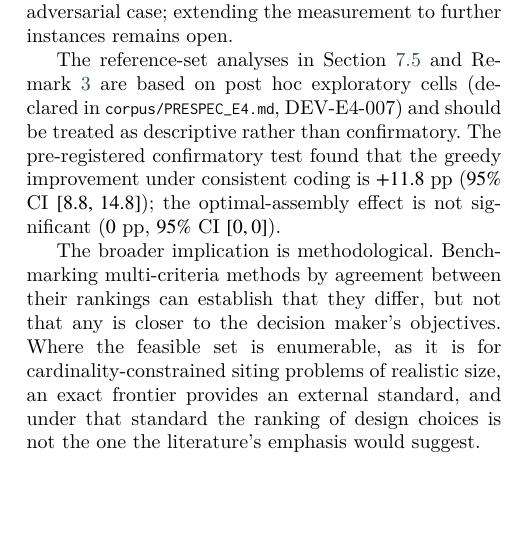
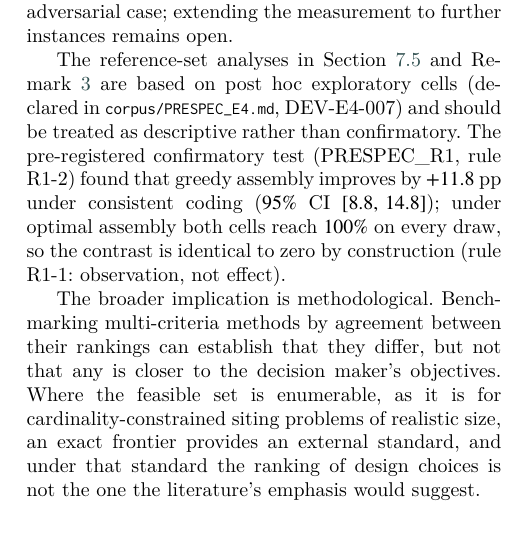
Before and after one commit to Jazancort/mcdm-landfill-pareto-paper, a LaTeX paper (main.tex): part of one column of page 25 of 26 before the commit and part of one column of page 25 of 27 after it, cut so that both start at the same text, the shorter picture padded with empty space. Compiled offline with XeLaTeX; a LaTeX package or settings file that is missing is left out.

Commit message:
2.4: fix post hoc vs confirmatory in conclusion; IC [0,0] → 'identical to zero by construction' (R1-1: observation); check guard added; ALL CHECKS PASSED

```diff
--- a/main.tex
+++ b/main.tex
@@ -2583,10 +2583,11 @@ The reference-set analyses in Section~\ref{sec:refset} and
 Remark~\ref{rem:nonmonotone} are based on post hoc exploratory cells
 (declared in \texttt{corpus/PRESPEC\_E4.md}, DEV-E4-007) and should be
 treated as descriptive rather than confirmatory.
-The pre-registered confirmatory test found that the greedy improvement
-under consistent coding is $+\RefSetGreedyGain$~pp
-($95\%$ CI $[\RoneTwoGrdCIlo,\,\RoneTwoGrdCIhi]$); the optimal-assembly
-effect is not significant ($0$~pp, $95\%$ CI $[0,0]$).
+The pre-registered confirmatory test (PRESPEC\_R1, rule R1-2) found that
+greedy assembly improves by $+\RefSetGreedyGain$~pp under consistent
+coding ($95\%$ CI $[\RoneTwoGrdCIlo,\,\RoneTwoGrdCIhi]$); under optimal
+assembly both cells reach $100\%$ on every draw, so the contrast is
+identical to zero by construction (rule R1-1: observation, not effect).
 
 The broader implication is methodological.
 Benchmarking multi-criteria methods by agreement between their rankings
```
Also changed, not shown: 1 other file.
